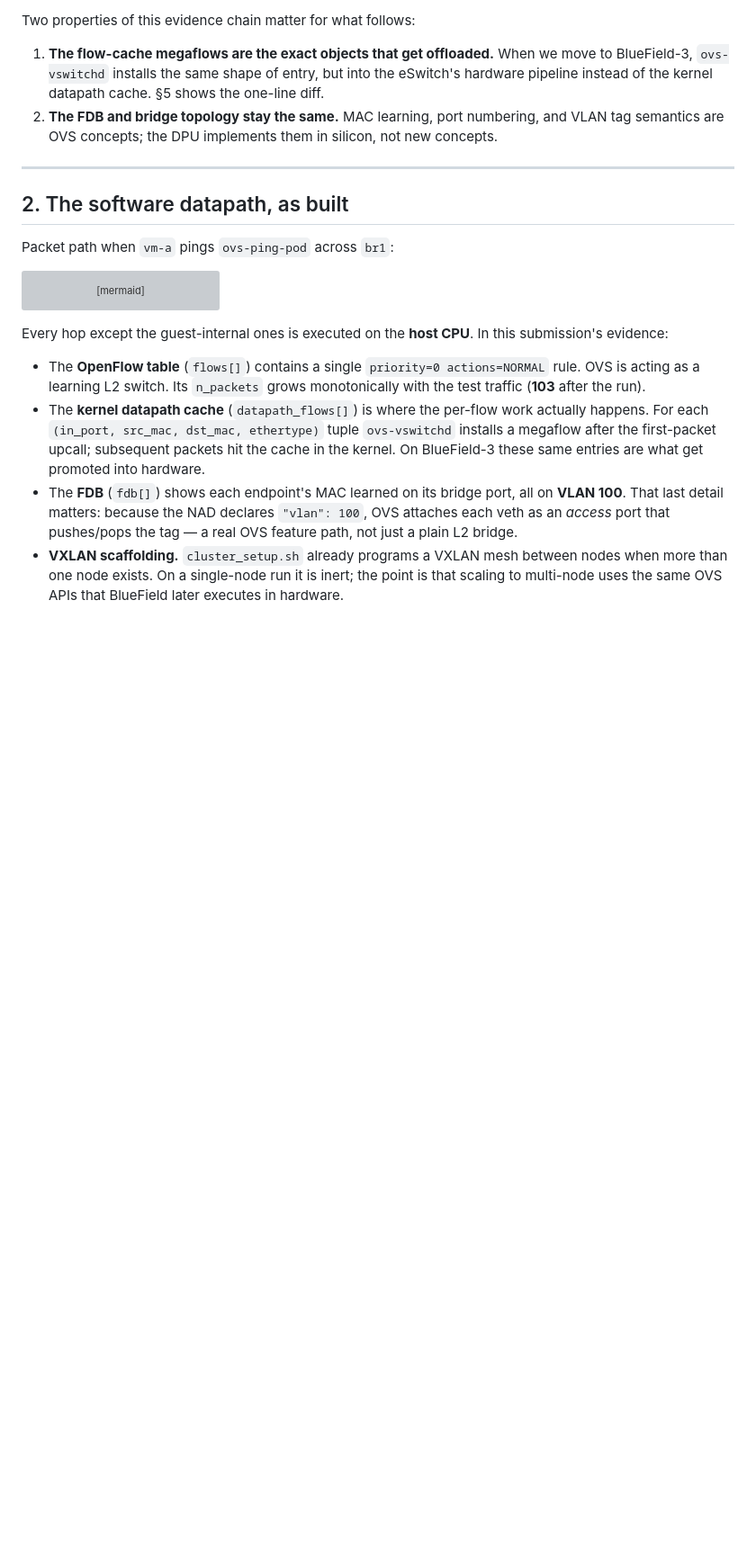
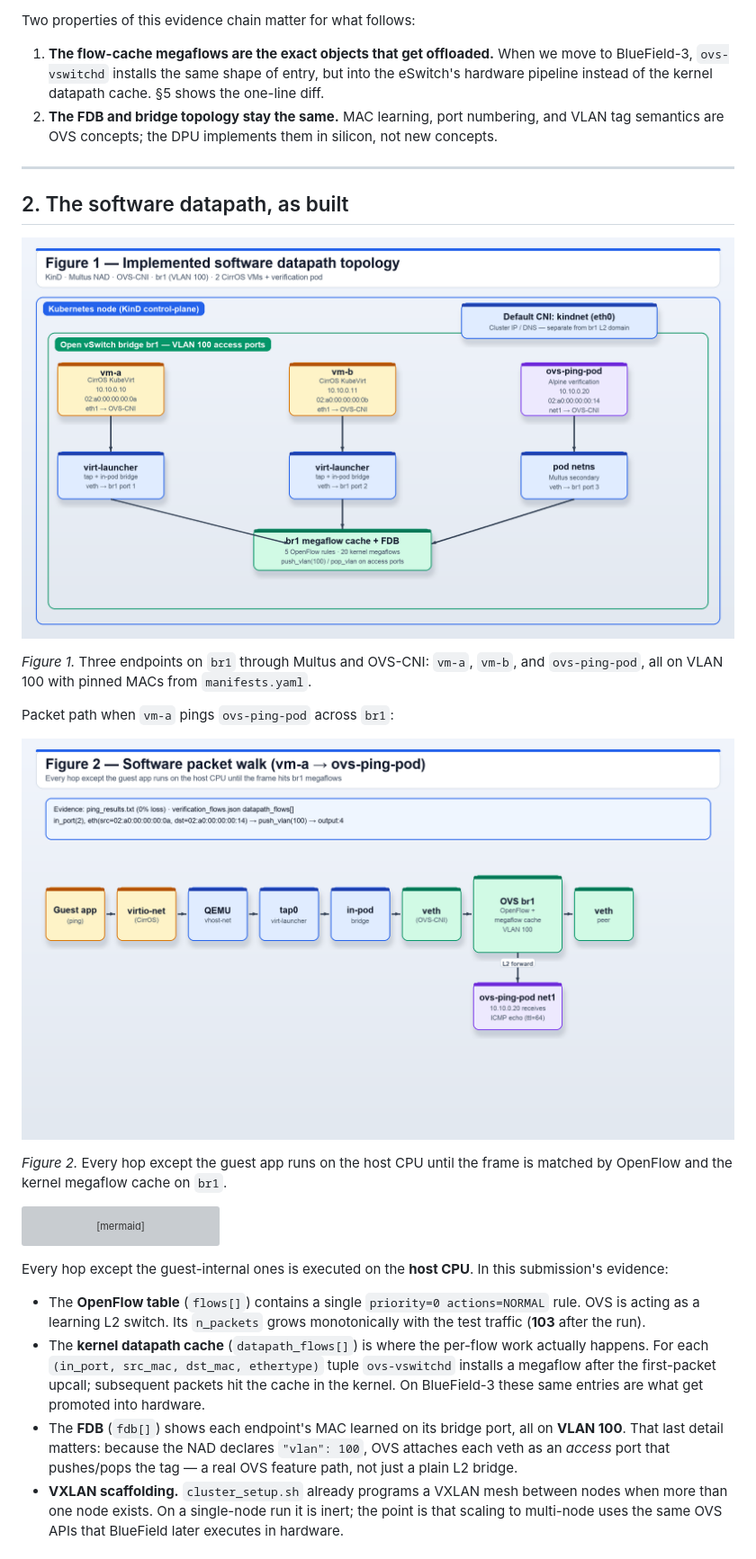
Before and after one commit to Aditya-Sarna/opi-assignment-2-ovs, a Markdown page: dpu_offload_concept.md, the part around one of its changes. Shown at 90% size. Rendered like a GitHub page; pictures changed too: diagrams/implemented_software_datapath_topology.png (added), diagrams/software_packet_walk.png (added); blank space fills up the shorter version; grey boxes are pictures that could not be loaded.

````diff
--- a/dpu_offload_concept.md
+++ b/dpu_offload_concept.md
@@ -57,7 +57,15 @@ Two properties of this evidence chain matter for what follows:
 
 ## 2. The software datapath, as built
 
+![Figure 1. Implemented software datapath topology.](diagrams/implemented_software_datapath_topology.png)
+
+*Figure 1.* Three endpoints on `br1` through Multus and OVS-CNI: `vm-a`, `vm-b`, and `ovs-ping-pod`, all on VLAN 100 with pinned MACs from `manifests.yaml`.
+
 Packet path when `vm-a` pings `ovs-ping-pod` across `br1`:
+
+![Figure 2. Software packet walk (vm-a → ovs-ping-pod).](diagrams/software_packet_walk.png)
+
+*Figure 2.* Every hop except the guest app runs on the host CPU until the frame is matched by OpenFlow and the kernel megaflow cache on `br1`.
 
 ```mermaid
 flowchart LR
````
Also changed, not shown: other parts of dpu_offload_concept.md (+8 -0 lines), README.md (+9 -18 lines), diagrams/bluefield3_offload_architecture.png (added), diagrams/bluefield3_vdpa_packet_walk.png (added), 11 other files.
